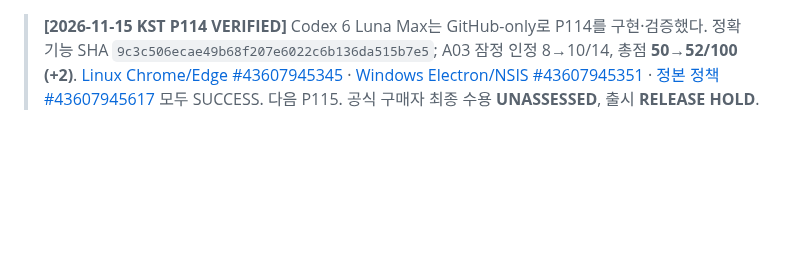
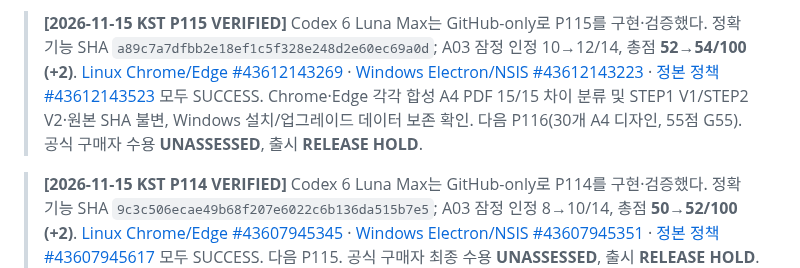
Before and after one commit to hibi89/astra_pdf_redesigner, a Markdown page: docs/commercial/ASTRA_P100_SCOREBOARD_20261114.md, the part around the change. Rendered like a GitHub page; blank space fills up the shorter version.

Commit message:
P115: update provisional completion scoreboard

```diff
--- a/docs/commercial/ASTRA_P100_SCOREBOARD_20261114.md
+++ b/docs/commercial/ASTRA_P100_SCOREBOARD_20261114.md
@@ -1,3 +1,5 @@
+> **[2026-11-15 KST P115 VERIFIED]** Codex 6 Luna Max는 GitHub-only로 P115를 구현·검증했다. 정확 기능 SHA `a89c7a7dfbb2e18ef1c5f328e248d2e60ec69a0d`; A03 잠정 인정 10→12/14, 총점 **52→54/100 (+2)**. [Linux Chrome/Edge #43612143269](https://github.com/hibi89/astra_pdf_redesigner/actions/runs/43612143269) · [Windows Electron/NSIS #43612143223](https://github.com/hibi89/astra_pdf_redesigner/actions/runs/43612143223) · [정본 정책 #43612143523](https://github.com/hibi89/astra_pdf_redesigner/actions/runs/43612143523) 모두 SUCCESS. Chrome·Edge 각각 합성 A4 PDF 15/15 차이 분류 및 STEP1 V1/STEP2 V2·원본 SHA 불변, Windows 설치/업그레이드 데이터 보존 확인. 다음 P116(30개 A4 디자인, 55점 G55). 공식 구매자 수용 **UNASSESSED**, 출시 **RELEASE HOLD**.
+
 > **[2026-11-15 KST P114 VERIFIED]** Codex 6 Luna Max는 GitHub-only로 P114를 구현·검증했다. 정확 기능 SHA `9c3c506ecae49b68f207e6022c6b136da515b7e5`; A03 잠정 인정 8→10/14, 총점 **50→52/100 (+2)**. [Linux Chrome/Edge #43607945345](https://github.com/hibi89/astra_pdf_redesigner/actions/runs/43607945345) · [Windows Electron/NSIS #43607945351](https://github.com/hibi89/astra_pdf_redesigner/actions/runs/43607945351) · [정본 정책 #43607945617](https://github.com/hibi89/astra_pdf_redesigner/actions/runs/43607945617) 모두 SUCCESS. 다음 P115. 공식 구매자 최종 수용 **UNASSESSED**, 출시 **RELEASE HOLD**. 70% 이후 실행은 이 범위 밖.
 
 # Astra PDF Redesigner — 최종완성률 추적표 / 100% 전체 설계
```
